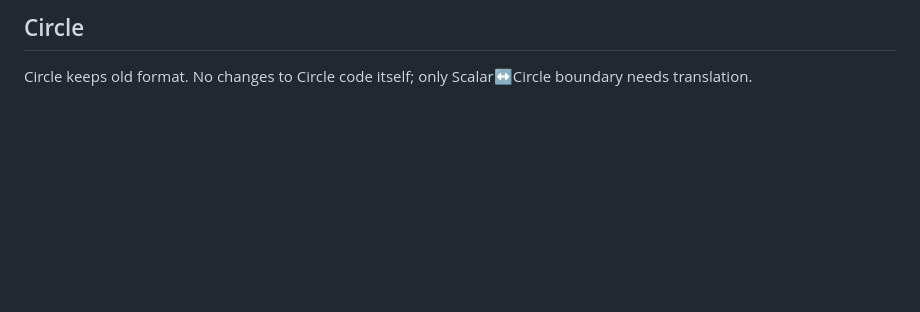
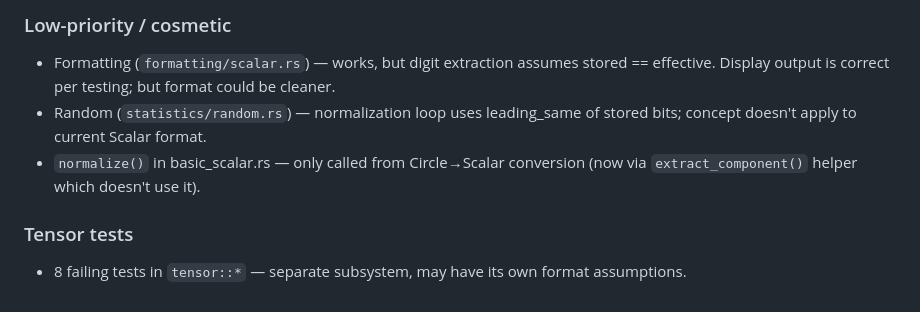
Before and after one commit to nickspiker/spirix, a Markdown page: MIGRATION_STATUS.md, the part around one of its changes. GitHub-like rendering; blank space fills up the shorter version.

```diff
--- a/MIGRATION_STATUS.md
+++ b/MIGRATION_STATUS.md
@@ -55,3 +66,8 @@
 
-## Circle
-Circle keeps old format. No changes to Circle code itself; only Scalar↔Circle boundary needs translation.
+### Low-priority / cosmetic
+- Formatting (`formatting/scalar.rs`) — works, but digit extraction assumes stored == effective. Display output is correct per testing; but format could be cleaner.
+- Random (`statistics/random.rs`) — normalization loop uses leading_same of stored bits; concept doesn't apply to current Scalar format.
+- `normalize()` in basic_scalar.rs — only called from Circle→Scalar conversion (now via `extract_component()` helper which doesn't use it).
+
+### Tensor tests
+- 8 failing tests in `tensor::*` — separate subsystem, may have its own format assumptions.
```
Also changed, not shown: other parts of MIGRATION_STATUS.md (+47 -36 lines).
